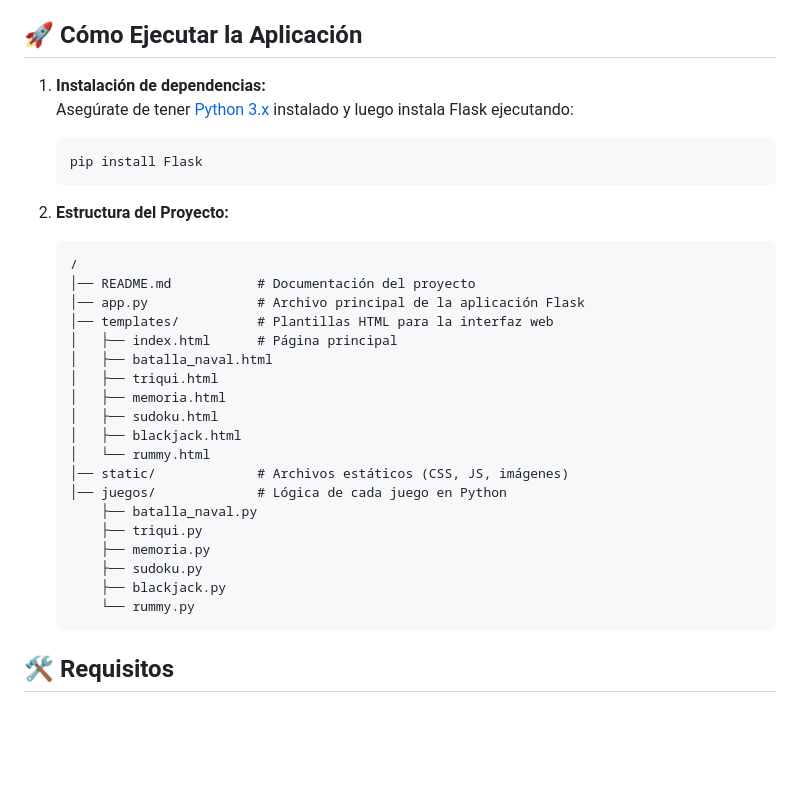
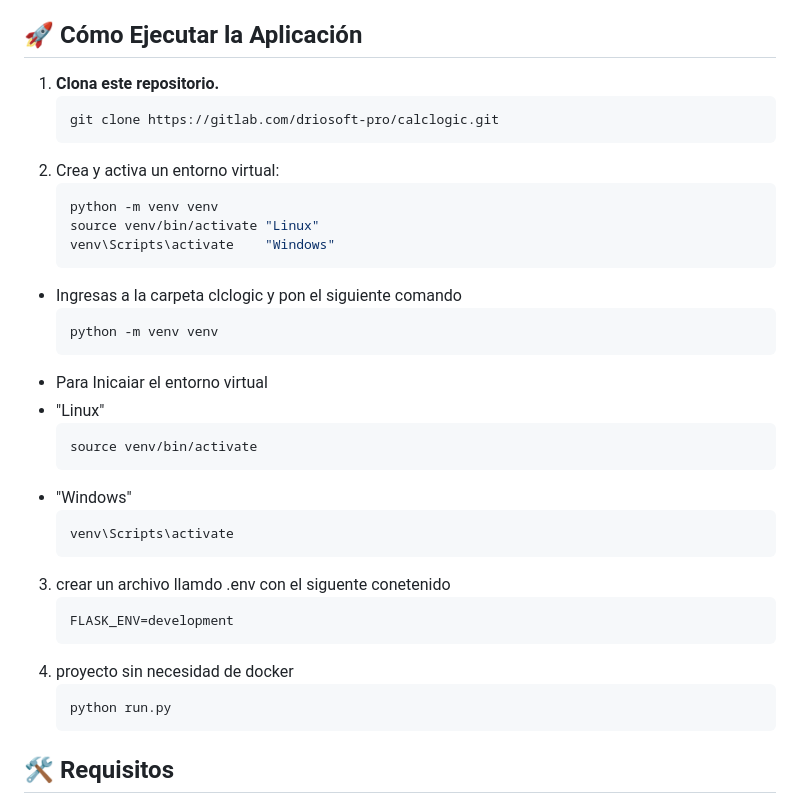
Before and after one commit to driosoft-pro/flask_games, a Markdown page: README.md, the part around the change. Drawn GitHub-style; blank space fills up the shorter version.

````diff
--- a/README.md
+++ b/README.md
@@ -55,34 +55,37 @@ Este repositorio contiene el desarrollo del **Proyecto 1** de la asignatura **Pr
 
 ## 🚀 Cómo Ejecutar la Aplicación
 
-1. **Instalación de dependencias:**
-   Asegúrate de tener [Python 3.x](https://www.python.org/downloads/) instalado y luego instala Flask ejecutando:
+1. **Clona este repositorio.**
+    ``` bash
+    git clone https://gitlab.com/driosoft-pro/calclogic.git
+    ```
+2. Crea y activa un entorno virtual:
    ```bash
-   pip install Flask
-   ```
-
-2. **Estructura del Proyecto:**
-   ```plaintext
-   /
-   │── README.md           # Documentación del proyecto
-   │── app.py              # Archivo principal de la aplicación Flask
-   │── templates/          # Plantillas HTML para la interfaz web
-   │   ├── index.html      # Página principal
-   │   ├── batalla_naval.html
-   │   ├── triqui.html
-   │   ├── memoria.html
-   │   ├── sudoku.html
-   │   ├── blackjack.html
-   │   └── rummy.html
-   │── static/             # Archivos estáticos (CSS, JS, imágenes)
-   │── juegos/             # Lógica de cada juego en Python
-       ├── batalla_naval.py
-       ├── triqui.py
-       ├── memoria.py
-       ├── sudoku.py
-       ├── blackjack.py
-       └── rummy.py
-   ```
+   python -m venv venv
+   source venv/bin/activate "Linux"
+   venv\Scripts\activate  	"Windows"
+    ```
+* Ingresas a la carpeta clclogic y pon el siguiente comando
+    ```bash
+    python -m venv venv
+    ```
+* Para Inicaiar el entorno virtual
+* "Linux"
+    ```bash
+    source venv/bin/activate
+    ```
+* "Windows"
+    ```bash
+    venv\Scripts\activate
+    ```
+3. crear un archivo llamdo .env con el siguente conetenido
+    ```bash
+    FLASK_ENV=development
+    ```
+4. proyecto sin necesidad de docker
+    ``` bash
+    python run.py
+    ```
 
 ## 🛠 Requisitos
 - Python 3.x
````
